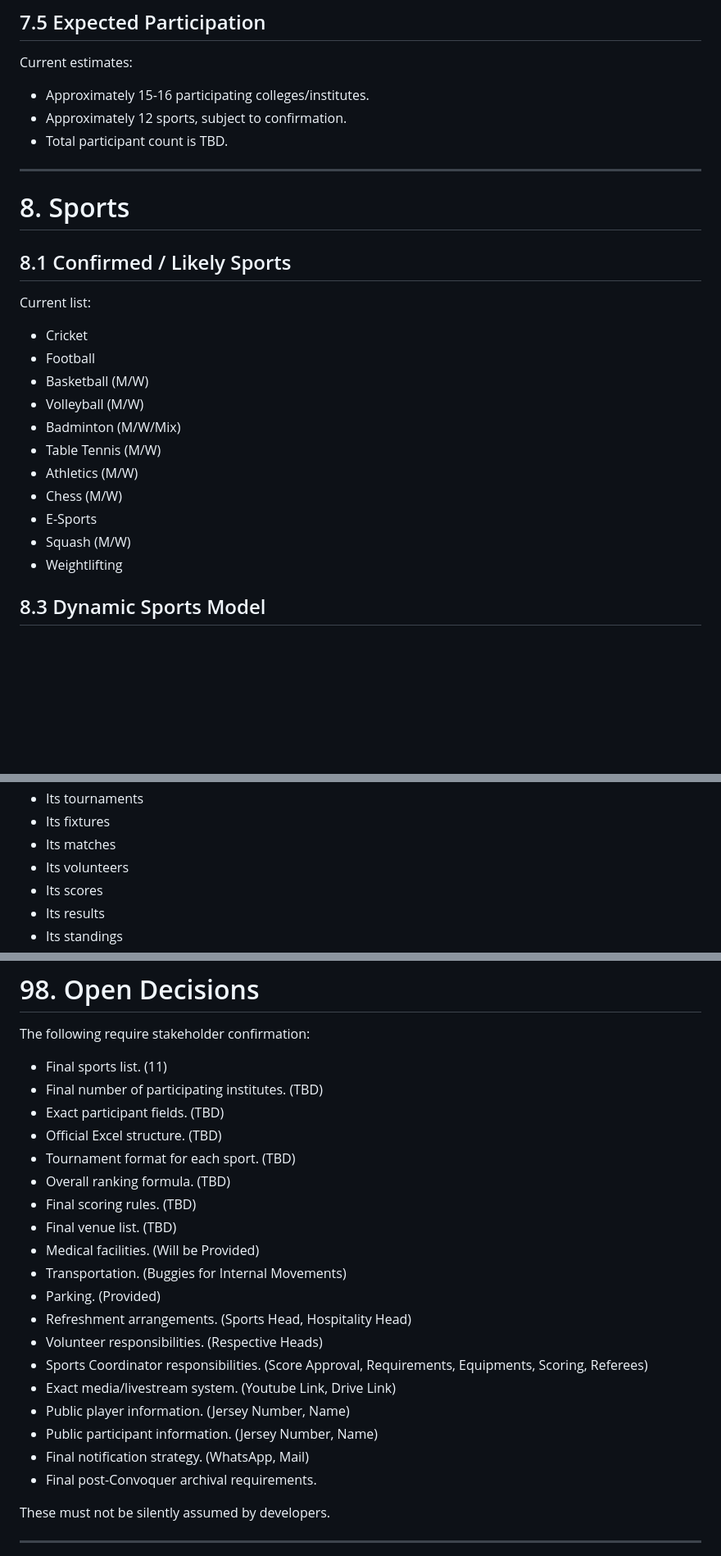
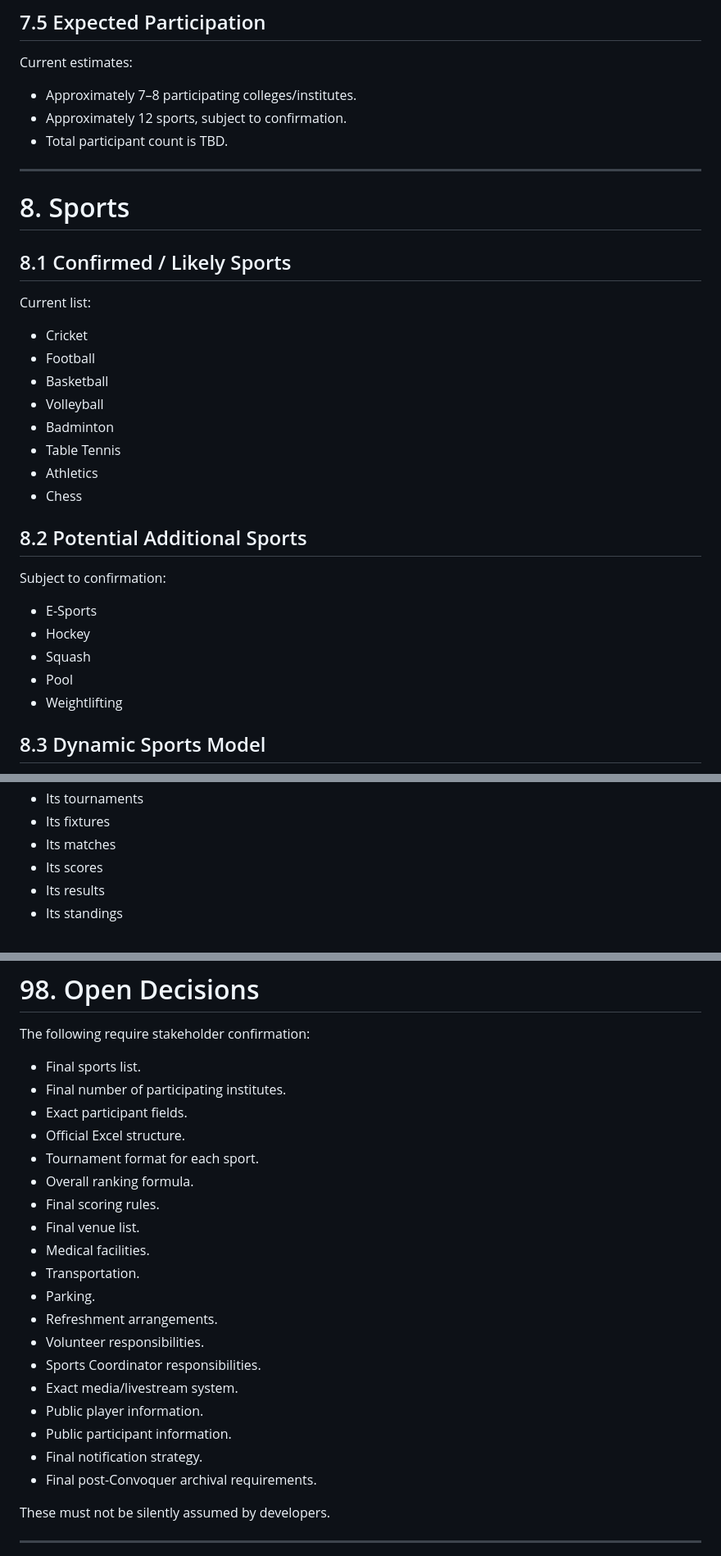
Before and after one commit to Gursimran-Singh-Thukral/Convoquer-Website, a Markdown page: docs/PRD.md, 3 parts joined by grey strips. Shown at 82% size. Drawn GitHub-style; blank space fills up the shorter version.

Commit message:
Revert "fix: fixed PRD.md"
This reverts commit 8a66fee1ac2a97c7886870bd5f66112c1eb4bf0b.

```diff
--- a/docs/PRD.md
+++ b/docs/PRD.md
@@ -200,7 +200,7 @@ The final venue list is TBD.
 
 Current estimates:
 
-- Approximately 15-16 participating colleges/institutes.
+- Approximately 7–8 participating colleges/institutes.
 - Approximately 12 sports, subject to confirmation.
 - Total participant count is TBD.
 
@@ -214,14 +214,21 @@ Current list:
 
 - Cricket
 - Football
-- Basketball (M/W)
-- Volleyball (M/W)
-- Badminton (M/W/Mix)
-- Table Tennis (M/W)
-- Athletics (M/W)
-- Chess (M/W)
+- Basketball
+- Volleyball
+- Badminton
+- Table Tennis
+- Athletics
+- Chess
+
+## 8.2 Potential Additional Sports
+
+Subject to confirmation:
+
 - E-Sports
-- Squash (M/W)
+- Hockey
+- Squash
+- Pool
 - Weightlifting
 
 ## 8.3 Dynamic Sports Model
@@ -993,7 +1000,6 @@ A Sports Coordinator may manage:
 - Its tournaments
 - Its fixtures
 - Its matches
-- Its volunteers
 - Its scores
 - Its results
 - Its standings
@@ -2458,24 +2466,24 @@ Public results must originate from approved competition data.
 
 The following require stakeholder confirmation:
 
-- Final sports list. (11)
-- Final number of participating institutes. (TBD)
-- Exact participant fields. (TBD)
-- Official Excel structure. (TBD)
-- Tournament format for each sport. (TBD)
-- Overall ranking formula. (TBD)
-- Final scoring rules. (TBD)
-- Final venue list. (TBD)
-- Medical facilities. (Will be Provided)
-- Transportation. (Buggies for Internal Movements)
-- Parking. (Provided)
-- Refreshment arrangements. (Sports Head, Hospitality Head)
-- Volunteer responsibilities. (Respective Heads)
-- Sports Coordinator responsibilities. (Score Approval, Requirements, Equipments, Scoring, Referees)
-- Exact media/livestream system. (Youtube Link, Drive Link)
-- Public player information. (Jersey Number, Name)
-- Public participant information. (Jersey Number, Name)
-- Final notification strategy. (WhatsApp, Mail)
+- Final sports list.
+- Final number of participating institutes.
+- Exact participant fields.
+- Official Excel structure.
+- Tournament format for each sport.
+- Overall ranking formula.
+- Final scoring rules.
+- Final venue list.
+- Medical facilities.
+- Transportation.
+- Parking.
+- Refreshment arrangements.
+- Volunteer responsibilities.
+- Sports Coordinator responsibilities.
+- Exact media/livestream system.
+- Public player information.
+- Public participant information.
+- Final notification strategy.
 - Final post-Convoquer archival requirements.
 
 These must not be silently assumed by developers.
```
Also changed, not shown: other parts of docs/PRD.md (+6 -4 lines).
